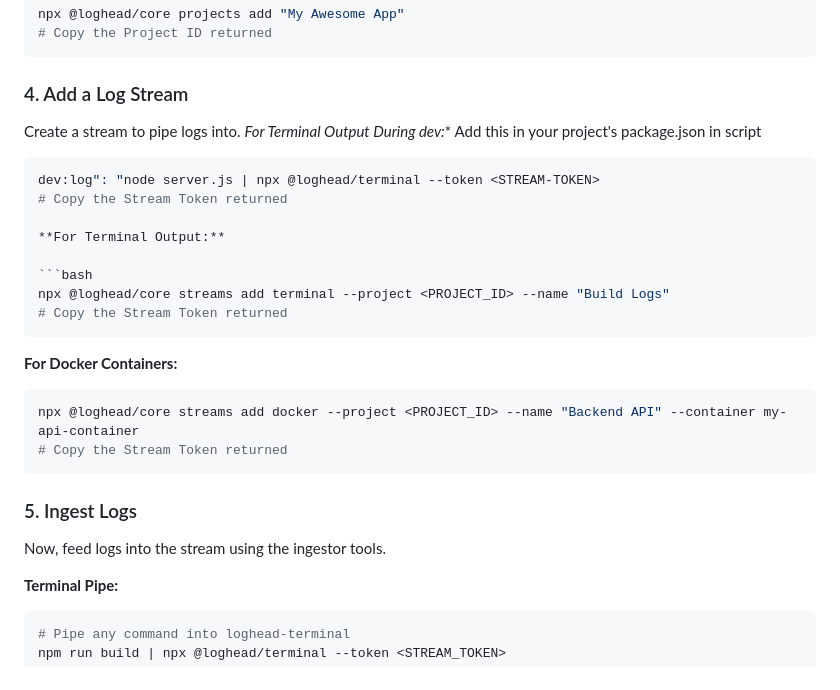
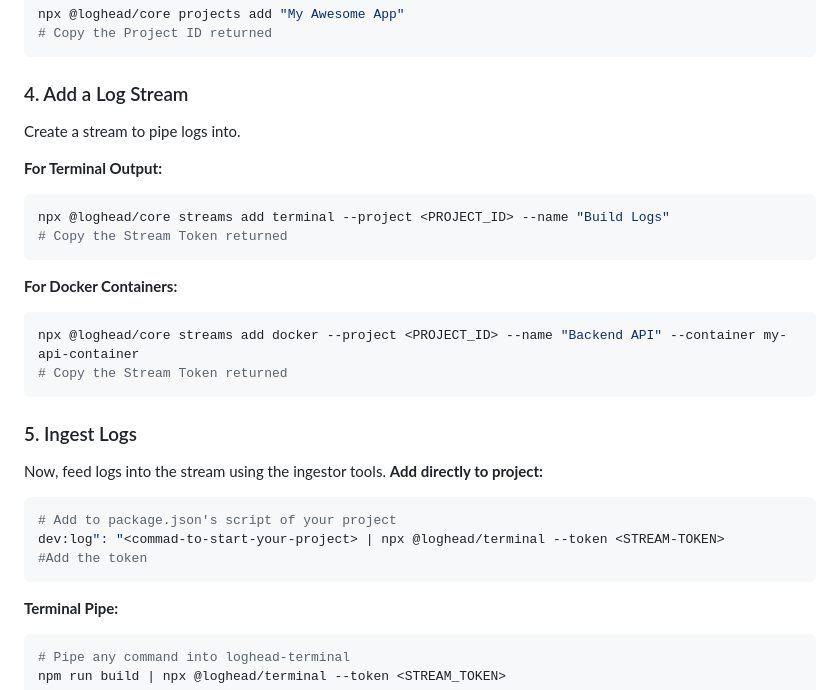
Before and after one commit to onvo-ai/loghead, a Markdown page: README.md, the part around the change. GitHub-like rendering.

````diff
--- a/README.md
+++ b/README.md
@@ -121,12 +121,8 @@ npx @loghead/core projects add "My Awesome App"
 
 ### 4. Add a Log Stream
 
+
 Create a stream to pipe logs into.
-*For Terminal Output During dev:**
-Add this in your project's package.json in script
-```bash
-dev:log": "node server.js | npx @loghead/terminal --token <STREAM-TOKEN>
-# Copy the Stream Token returned
 
 **For Terminal Output:**
 
@@ -145,6 +141,14 @@ npx @loghead/core streams add docker --project <PROJECT_ID> --name "Backend API"
 ### 5. Ingest Logs
 
 Now, feed logs into the stream using the ingestor tools.
+**Add directly to project:**
+
+```bash
+# Add to package.json's script of your project
+dev:log": "<commad-to-start-your-project> | npx @loghead/terminal --token <STREAM-TOKEN>
+#Add the token
+```
+
 
 **Terminal Pipe:**
 
````
